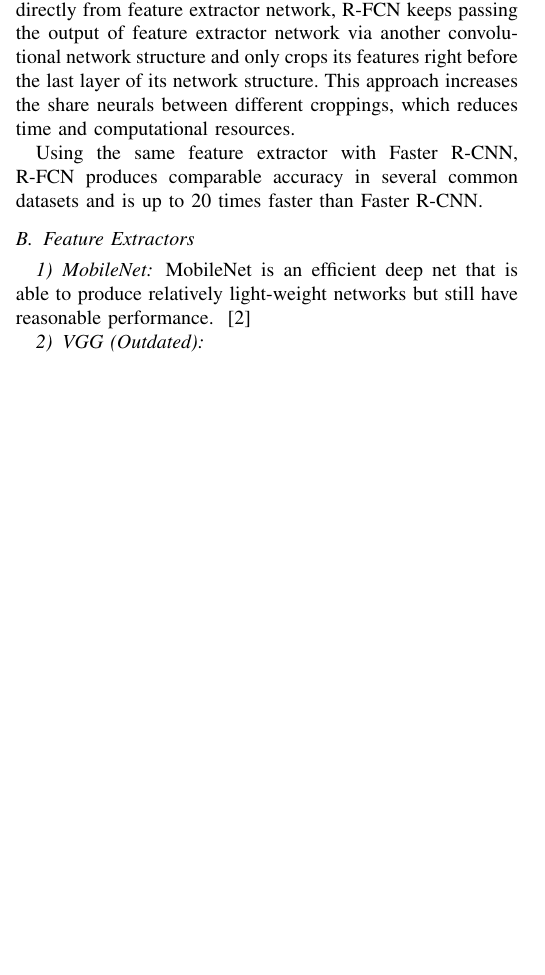
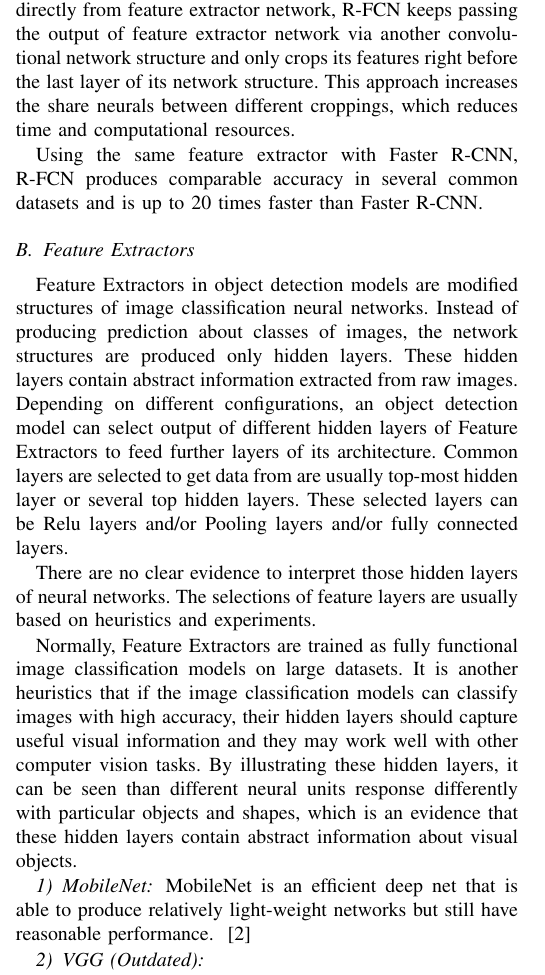
Before and after one commit to DungxNguyen/dlpaper, a LaTeX paper (main.tex): part of one column of page 4 of 6, cut so that both start at the same text, the shorter picture padded with empty space. Compiled offline with pdfLaTeX; a missing font is replaced by an installed copy or a similar font; a LaTeX package or settings file that is missing is left out.

Commit message:
Feature Extractors

```diff
--- a/main.tex
+++ b/main.tex
@@ -210,6 +210,11 @@ R-FCN alters Faster R-CNN by delaying the cropping process in object detection p
 Using the same feature extractor with Faster R-CNN, R-FCN produces comparable accuracy in several common datasets and is up to 20 times faster than Faster R-CNN.
 
 \subsection{Feature Extractors}
+Feature Extractors in object detection models are modified structures of image classification neural networks. Instead of producing prediction about classes of images, the network structures are produced only hidden layers. These hidden layers contain abstract information extracted from raw images. Depending on different configurations, an object detection model can select output of different hidden layers of Feature Extractors to feed further layers of its architecture. Common layers are selected to get data from are usually top-most hidden layer or several top hidden layers. These selected layers can be Relu layers and/or Pooling layers and/or fully connected layers.
+
+There are no clear evidence to interpret those hidden layers of neural networks. The selections of feature layers are usually based on heuristics and experiments.
+
+Normally, Feature Extractors are trained as fully functional image classification models on large datasets. It is another heuristics that if the image classification models can classify images with high accuracy, their hidden layers should capture useful visual information and they may work well with other computer vision tasks. By illustrating these hidden layers, it can be seen than different neural units response differently with particular objects and shapes, which is an evidence that these hidden layers contain abstract information about visual objects.
 
 \subsubsection{MobileNet}
 MobileNet is an efficient deep net that is able to produce relatively light-weight networks but still have reasonable performance. ~\cite{howard2017mobilenets}
```
Also changed, not shown: main.tex (2 more changed lines).
